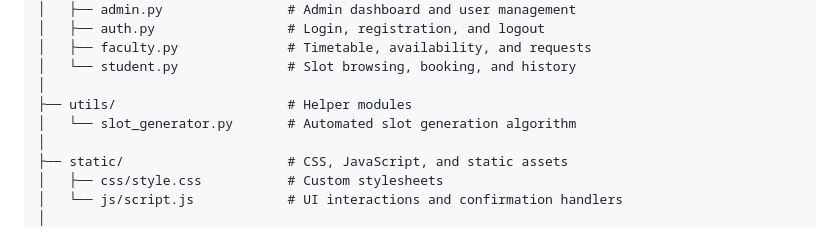
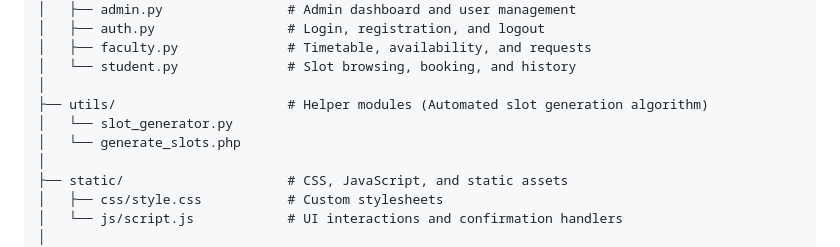
Before and after one commit to priya-code11/Faculty_Appointment_System, a Markdown page: README.md, the part around the change. GitHub-like rendering.

Commit message:
Update README to clarify utils directory content

```diff
--- a/README.md
+++ b/README.md
@@ -71,8 +71,9 @@ Faculty_Appointment_System/
 │   ├── faculty.py              # Timetable, availability, and requests
 │   └── student.py              # Slot browsing, booking, and history
 │
-├── utils/                      # Helper modules
-│   └── slot_generator.py       # Automated slot generation algorithm
+├── utils/                      # Helper modules (Automated slot generation algorithm)
+│   └── slot_generator.py
+│   └── generate_slots.php
 │
 ├── static/                     # CSS, JavaScript, and static assets
 │   ├── css/style.css           # Custom stylesheets
```
